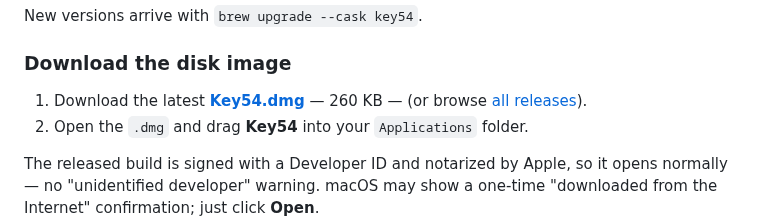
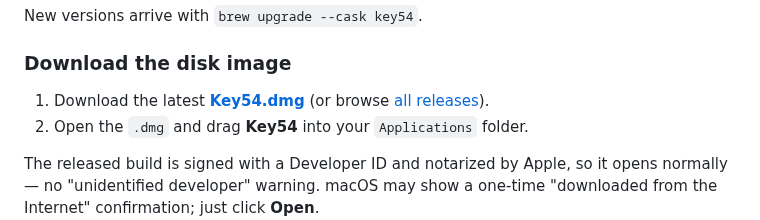
Before and after one commit to grokcodile/key54, a Markdown page: README.md, the part around the change. GitHub-like rendering.

Commit message:
README: drop the download size; the website states it
Co-Authored-By: Claude Opus 5.5 <noreply@anthropic.com>

```diff
--- a/README.md
+++ b/README.md
@@ -44,7 +44,7 @@ New versions arrive with `brew upgrade --cask key54`.
 
 ### Download the disk image
 
-1. Download the latest **[Key54.dmg](https://github.com/grokcodile/key54/releases/latest/download/Key54.dmg)** — 260 KB — (or browse [all releases](https://github.com/grokcodile/key54/releases)).
+1. Download the latest **[Key54.dmg](https://github.com/grokcodile/key54/releases/latest/download/Key54.dmg)** (or browse [all releases](https://github.com/grokcodile/key54/releases)).
 2. Open the `.dmg` and drag **Key54** into your `Applications` folder.
 
 The released build is signed with a Developer ID and notarized by Apple, so it opens normally — no "unidentified developer" warning. macOS may show a one-time "downloaded from the Internet" confirmation; just click **Open**.
```
